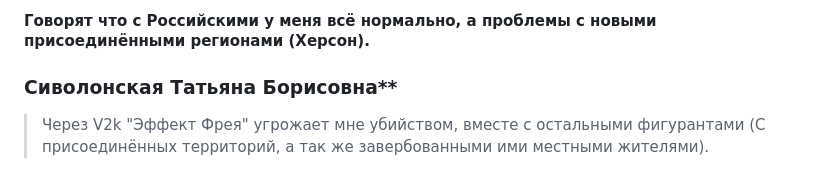
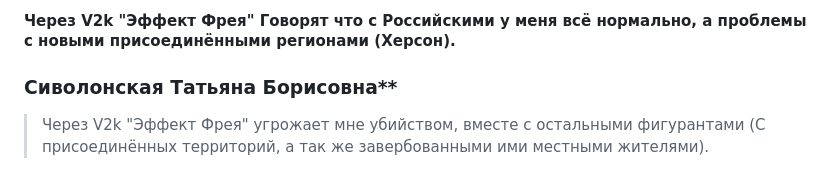
Before and after one commit to cryptq/cryptq.github.io, a Markdown page: MD/Участники из Украины и РФ.MD, the part around the change. Drawn GitHub-style.

```diff
--- a/MD/Участники из Украины и РФ.MD
+++ b/MD/Участники из Украины и РФ.MD
@@ -1,4 +1,4 @@
-#### Говорят что с Российскими у меня всё нормально, а проблемы с новыми присоединёнными регионами (Херсон).
+#### Через V2k "Эффект Фрея" Говорят что с Российскими у меня всё нормально, а проблемы с новыми присоединёнными регионами (Херсон).
 
 ### Сиволонская Татьяна Борисовна**
 > Через V2k "Эффект Фрея" угрожает мне убийством, вместе с остальными фигурантами (С присоединённых территорий, а так же завербованными ими местными жителями).
```
